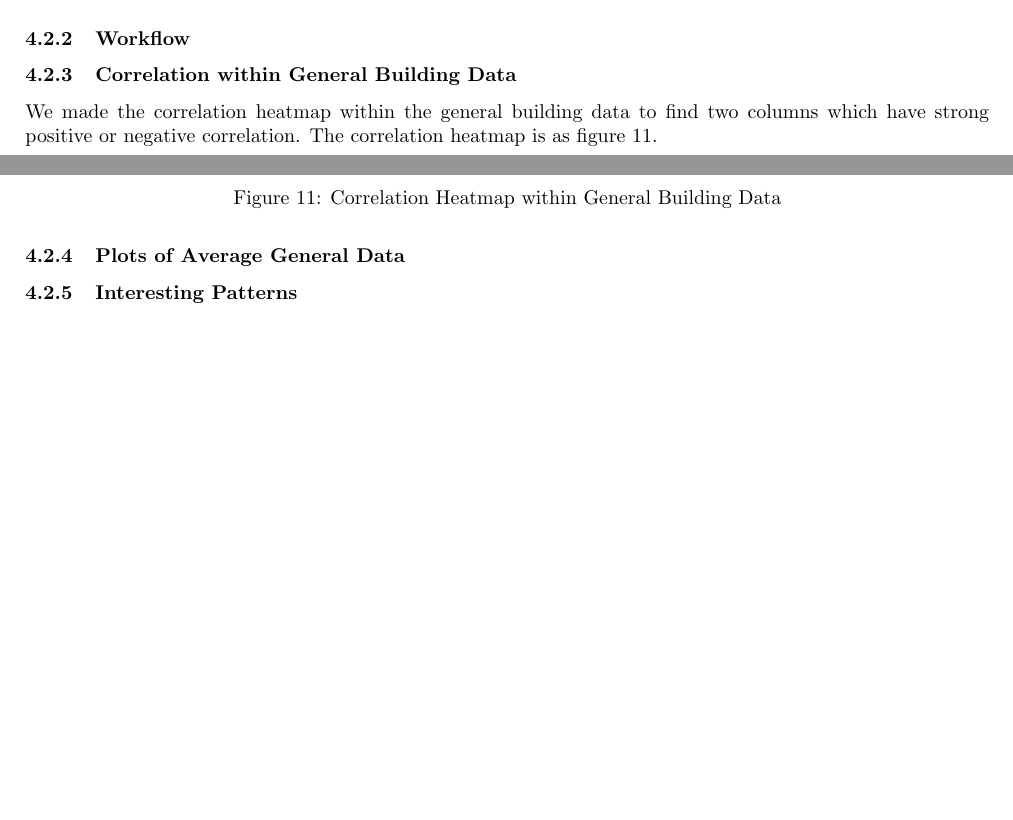
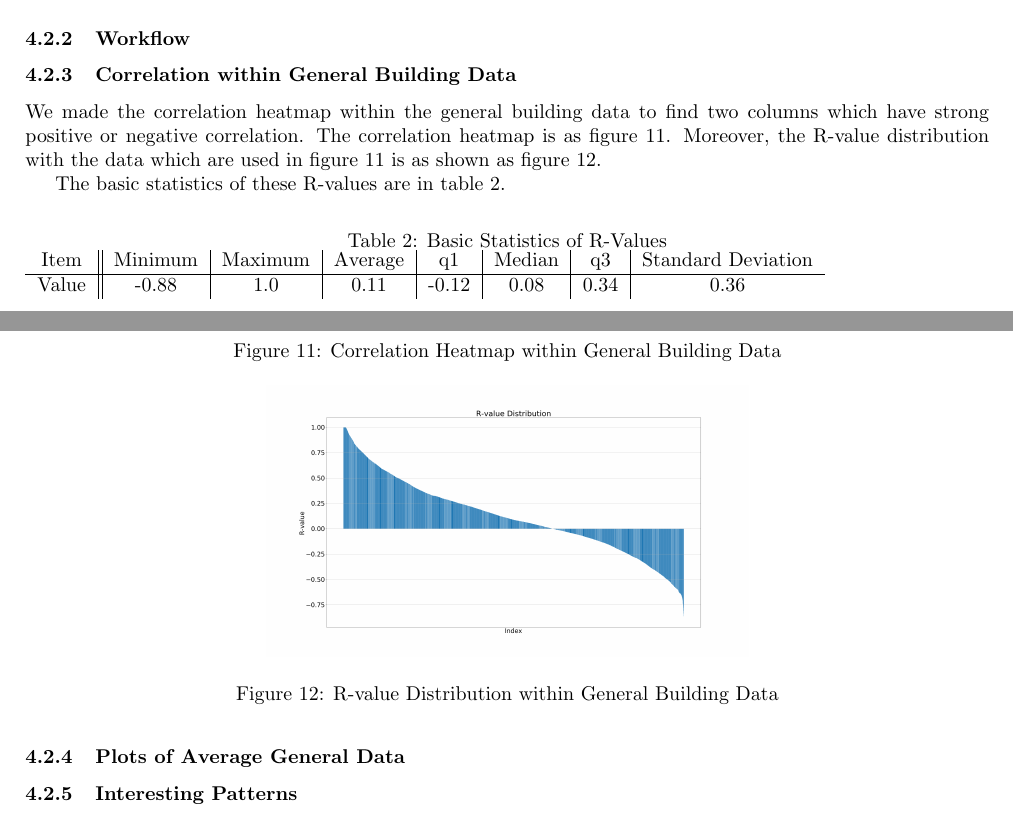
Before and after one commit to Fumire/Visualization_Final, a LaTeX document (Report/report.tex): two parts of pages 6 and 9 of 11, joined at a grey line, cut so that both start at the same text, the shorter picture padded with empty space. Compiled offline with pdfLaTeX.

Commit message:
add general statistics

```diff
--- a/Report/report.tex
+++ b/Report/report.tex
@@ -302,7 +302,7 @@
                 \end{figure}
 
             \subsubsection{Correlation within General Building Data}
-                We made the correlation heatmap within the general building data to find two columns which have strong positive or negative correlation. The correlation heatmap is as figure \ref{fig:correlationgeneral}.
+                We made the correlation heatmap within the general building data to find two columns which have strong positive or negative correlation. The correlation heatmap is as figure \ref{fig:correlationgeneral}. Moreover, the R-value distribution with the data which are used in figure \ref{fig:correlationgeneral} is as shown as figure \ref{fig:rgeneral}.
 
                 \begin{figure}[htbp]
                     \centering
@@ -310,6 +310,24 @@
                     \caption{Correlation Heatmap within General Building Data}
                     \label{fig:correlationgeneral}
                 \end{figure}
+
+                \begin{figure}[htbp]
+                    \centering
+                    \includegraphics[width=0.5 \linewidth]{figures/rgeneral.png}
+                    \caption{R-value Distribution within General Building Data}
+                    \label{fig:rgeneral}
+                \end{figure}
+
+                The basic statistics of these R-values are in table \ref{tb:rgeneral}.
+
+                \begin{table}[htbp]
+                    \caption{Basic Statistics of R-Values}
+                    \label{tb:rgeneral}
+                    \begin{tabular}{c||c|c|c|c|c|c|c}
+                        Item & Minimum & Maximum & Average & q1 & Median & q3 & Standard Deviation \\ \hline
+                        Value & -0.88 & 1.0 & 0.11 & -0.12 & 0.08 & 0.34 & 0.36 \\
+                    \end{tabular}
+                \end{table}
 
             \subsubsection{Plots of Average General Data}
 
```
Also changed, not shown: Report/report.tex (4 more changed lines).
